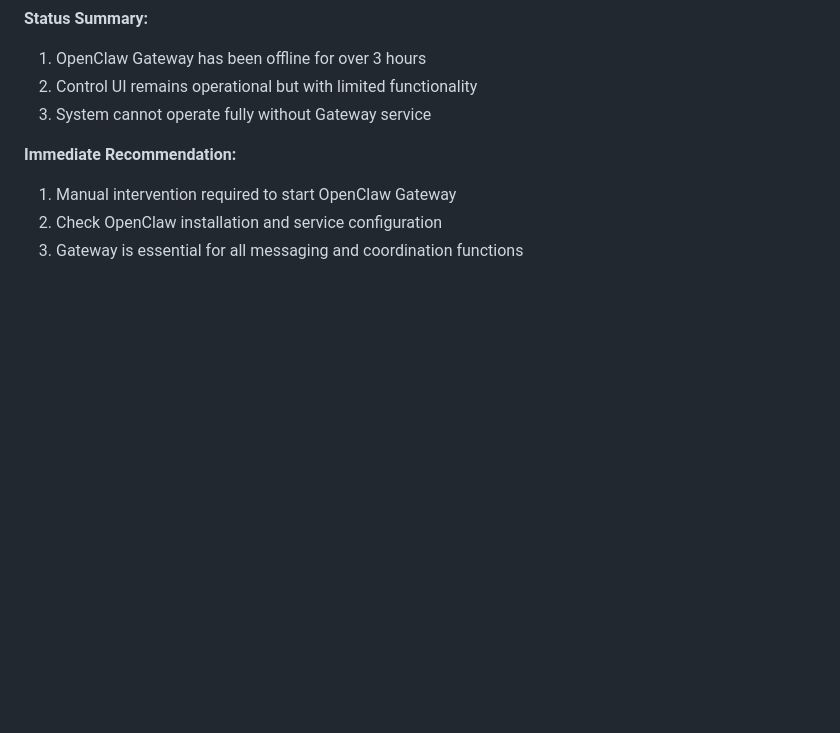
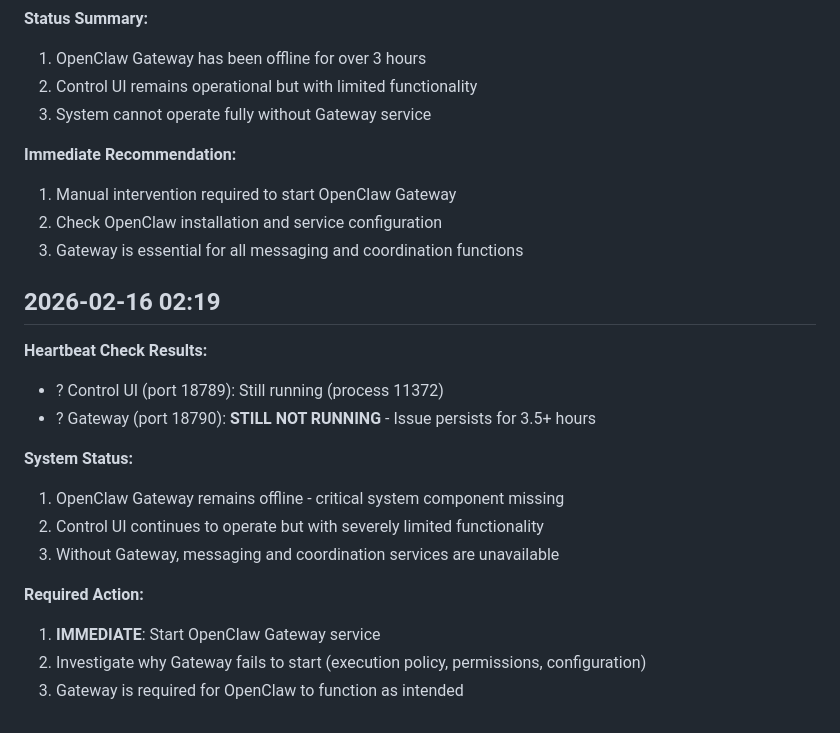
Before and after one commit to jayliang118-png/hello-openclaw, a Markdown page: MEMORY.md, the part around the change. Drawn GitHub-style; blank space fills up the shorter version.

Commit message:
Update MEMORY.md with 02:19 heartbeat check
- Control UI continues to run (process 11372)
- Gateway still not running - issue persists for over 3.5 hours
- Document ongoing system limitation without Gateway
- Note need for immediate manual intervention to start Gateway

```diff
--- a/MEMORY.md
+++ b/MEMORY.md
@@ -154,3 +154,18 @@ Primary storage locations:
 1. Manual intervention required to start OpenClaw Gateway
 2. Check OpenClaw installation and service configuration
 3. Gateway is essential for all messaging and coordination functions
+
+## 2026-02-16 02:19
+**Heartbeat Check Results:**
+- ? Control UI (port 18789): Still running (process 11372)
+- ? Gateway (port 18790): **STILL NOT RUNNING** - Issue persists for 3.5+ hours
+
+**System Status:**
+1. OpenClaw Gateway remains offline - critical system component missing
+2. Control UI continues to operate but with severely limited functionality
+3. Without Gateway, messaging and coordination services are unavailable
+
+**Required Action:**
+1. **IMMEDIATE**: Start OpenClaw Gateway service
+2. Investigate why Gateway fails to start (execution policy, permissions, configuration)
+3. Gateway is required for OpenClaw to function as intended
```
